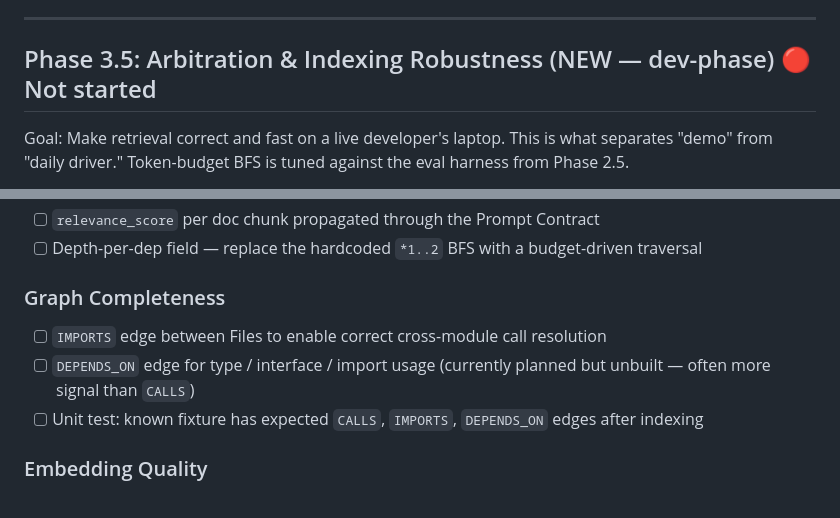
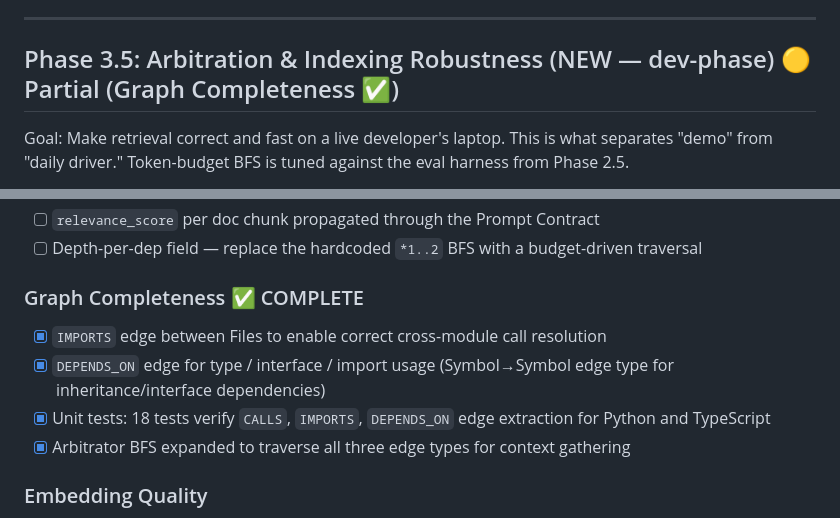
Before and after one commit to idxoid/surgical_context, a Markdown page: docs/road_map.md, 2 parts joined by grey strips. Rendered like a GitHub page.

```diff
--- a/docs/road_map.md
+++ b/docs/road_map.md
@@ -104,7 +104,7 @@ Goal: Connect the semantic layer via documentation.
 
 ---
 
-## Phase 3.5: Arbitration & Indexing Robustness (NEW — dev-phase) 🔴 Not started
+## Phase 3.5: Arbitration & Indexing Robustness (NEW — dev-phase) 🟡 Partial (Graph Completeness ✅)
 Goal: Make retrieval correct and fast on a live developer's laptop. This is what separates "demo" from "daily driver." Token-budget BFS is tuned against the eval harness from Phase 2.5.
 
 > **Spec:** [spec_token_budget_bfs.md](spec_token_budget_bfs.md) — best-first traversal replacing hardcoded `*1..2`, with scoring function, algorithm, contract additions, and tuning protocol.
@@ -123,10 +123,11 @@ Goal: Make retrieval correct and fast on a live developer's laptop. This is what
 - [ ] `relevance_score` per doc chunk propagated through the Prompt Contract
 - [ ] Depth-per-dep field — replace the hardcoded `*1..2` BFS with a budget-driven traversal
 
-### Graph Completeness
-- [ ] `IMPORTS` edge between Files to enable correct cross-module call resolution
-- [ ] `DEPENDS_ON` edge for type / interface / import usage (currently planned but unbuilt — often more signal than `CALLS`)
-- [ ] Unit test: known fixture has expected `CALLS`, `IMPORTS`, `DEPENDS_ON` edges after indexing
+### Graph Completeness ✅ COMPLETE
+- [x] `IMPORTS` edge between Files to enable correct cross-module call resolution
+- [x] `DEPENDS_ON` edge for type / interface / import usage (Symbol→Symbol edge type for inheritance/interface dependencies)
+- [x] Unit tests: 18 tests verify `CALLS`, `IMPORTS`, `DEPENDS_ON` edge extraction for Python and TypeScript
+- [x] Arbitrator BFS expanded to traverse all three edge types for context gathering
 
 ### Embedding Quality
 - [ ] Benchmark `all-MiniLM-L6-v2` vs a code-native model (e.g. `bge-code`, `unixcoder`) on the golden set
```
Also changed, not shown: docs/spec_language_adapter.md (+15 -14 lines).
